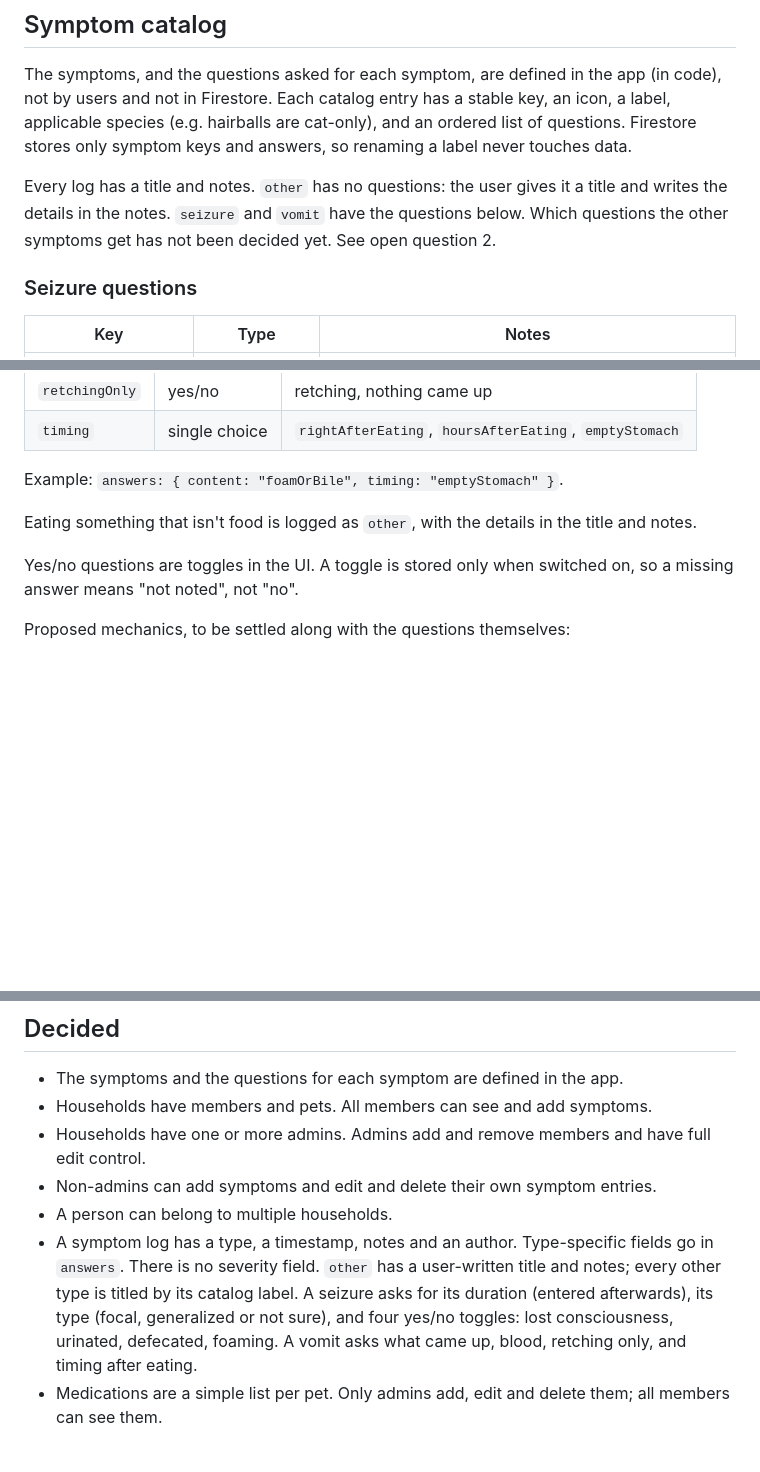
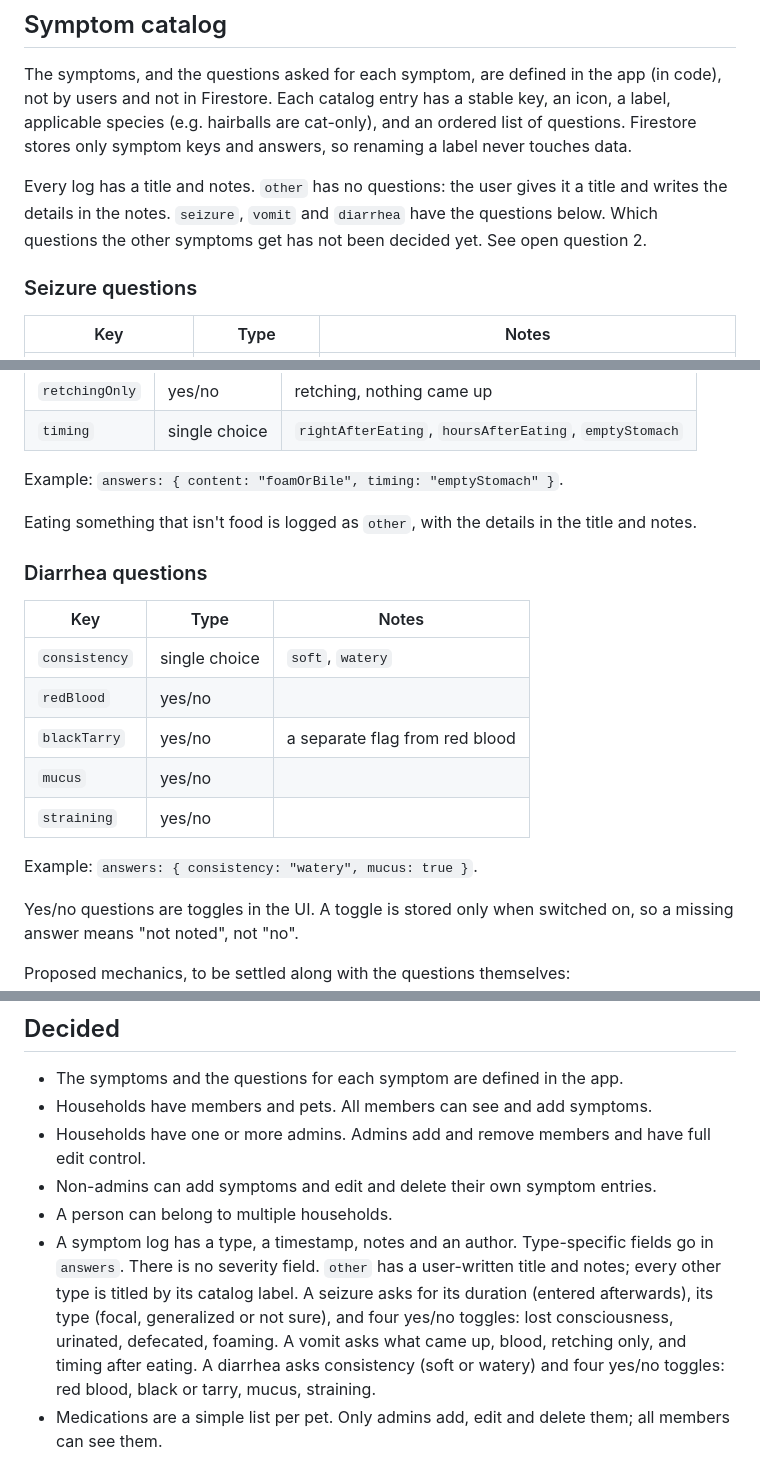
Before and after one commit to atniptw/pet-health-tracker, a Markdown page: docs/data-model.md, 3 parts joined by grey strips. GitHub-like rendering; blank space fills up the shorter version.

Commit message:
docs: add diarrhea questions to data model
Consistency plus toggles for red blood, black or tarry, mucus and
straining.

Co-Authored-By: Claude Sonnet 5 <noreply@anthropic.com>

```diff
--- a/docs/data-model.md
+++ b/docs/data-model.md
@@ -96,7 +96,7 @@ Rules are checked against the household doc's `memberIds` and `adminIds`:
 
 The symptoms, and the questions asked for each symptom, are defined in the app (in code), not by users and not in Firestore. Each catalog entry has a stable key, an icon, a label, applicable species (e.g. hairballs are cat-only), and an ordered list of questions. Firestore stores only symptom keys and answers, so renaming a label never touches data.
 
-Every log has a title and notes. `other` has no questions: the user gives it a title and writes the details in the notes. `seizure` and `vomit` have the questions below. Which questions the other symptoms get has not been decided yet. See open question 2.
+Every log has a title and notes. `other` has no questions: the user gives it a title and writes the details in the notes. `seizure`, `vomit` and `diarrhea` have the questions below. Which questions the other symptoms get has not been decided yet. See open question 2.
 
 ### Seizure questions
 
@@ -124,6 +124,18 @@ Example: `answers: { content: "foamOrBile", timing: "emptyStomach" }`.
 
 Eating something that isn't food is logged as `other`, with the details in the title and notes.
 
+### Diarrhea questions
+
+| Key | Type | Notes |
+|---|---|---|
+| `consistency` | single choice | `soft`, `watery` |
+| `redBlood` | yes/no | |
+| `blackTarry` | yes/no | a separate flag from red blood |
+| `mucus` | yes/no | |
+| `straining` | yes/no | |
+
+Example: `answers: { consistency: "watery", mucus: true }`.
+
 Yes/no questions are toggles in the UI. A toggle is stored only when switched on, so a missing answer means "not noted", not "no".
 
 Proposed mechanics, to be settled along with the questions themselves:
@@ -143,7 +155,7 @@ Proposed mechanics, to be settled along with the questions themselves:
 - Households have one or more admins. Admins add and remove members and have full edit control.
 - Non-admins can add symptoms and edit and delete their own symptom entries.
 - A person can belong to multiple households.
-- A symptom log has a type, a timestamp, notes and an author. Type-specific fields go in `answers`. There is no severity field. `other` has a user-written title and notes; every other type is titled by its catalog label. A seizure asks for its duration (entered afterwards), its type (focal, generalized or not sure), and four yes/no toggles: lost consciousness, urinated, defecated, foaming. A vomit asks what came up, blood, retching only, and timing after eating.
+- A symptom log has a type, a timestamp, notes and an author. Type-specific fields go in `answers`. There is no severity field. `other` has a user-written title and notes; every other type is titled by its catalog label. A seizure asks for its duration (entered afterwards), its type (focal, generalized or not sure), and four yes/no toggles: lost consciousness, urinated, defecated, foaming. A vomit asks what came up, blood, retching only, and timing after eating. A diarrhea asks consistency (soft or watery) and four yes/no toggles: red blood, black or tarry, mucus, straining.
 - Medications are a simple list per pet. Only admins add, edit and delete them; all members can see them.
 
 ## Open questions
```
